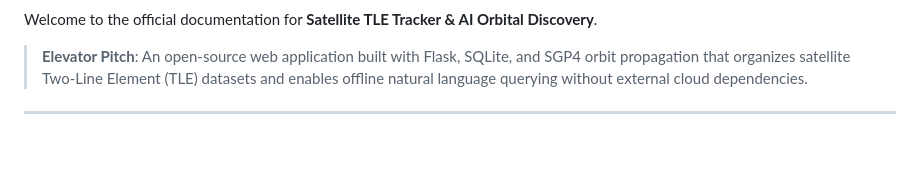
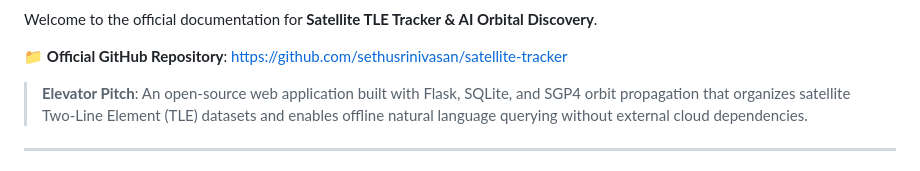
Before and after one commit to sethusrinivasan/satellite-tracker, a Markdown page: docs/index.md, the part around one of its changes. GitHub-like rendering; blank space fills up the shorter version.

```diff
--- a/docs/index.md
+++ b/docs/index.md
@@ -3,4 +5,6 @@
 Welcome to the official documentation for **Satellite TLE Tracker & AI Orbital Discovery**.
+
+📁 **Official GitHub Repository**: [https://github.com/sethusrinivasan/satellite-tracker](https://github.com/sethusrinivasan/satellite-tracker)
 
 > **Elevator Pitch**: An open-source web application built with Flask, SQLite, and SGP4 orbit propagation that organizes satellite Two-Line Element (TLE) datasets and enables offline natural language querying without external cloud dependencies.
 
```
Also changed, not shown: other parts of docs/index.md (+2 -0 lines), README.md (+3 -0 lines).
